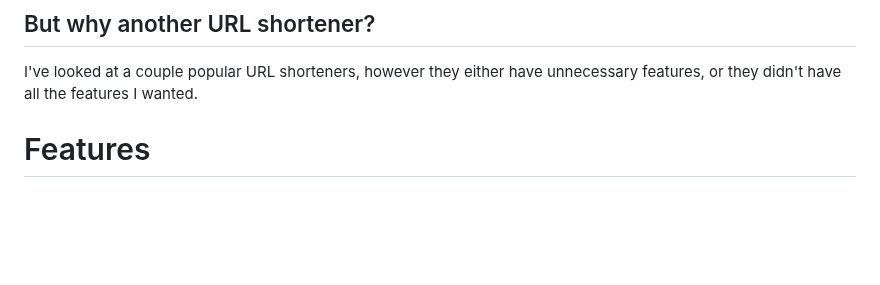
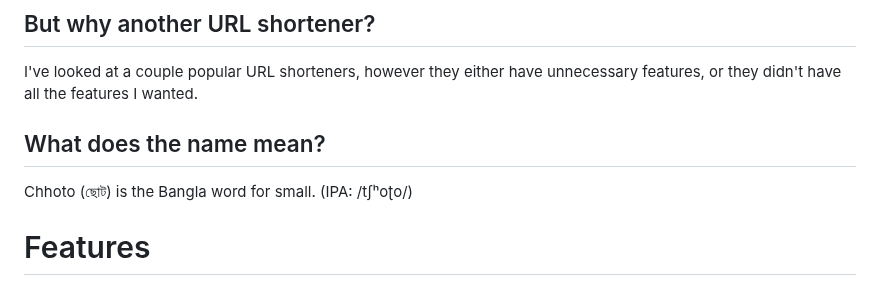
Before and after one commit to SinTan1729/chhoto-url, a Markdown page: README.md, the part around the change. Rendered like a GitHub page; blank space fills up the shorter version.

Commit message:
docs: Explain the name

```diff
--- a/README.md
+++ b/README.md
@@ -17,6 +17,9 @@ using the "feature request" template.
 ## But why another URL shortener?
 I've looked at a couple popular URL shorteners, however they either have
 unnecessary features, or they didn't have all the features I wanted.
+
+## What does the name mean?
+Chhoto (ছোট) is the Bangla word for small. (IPA: /tʃʰoʈo/)
 
 # Features
 - Shortens URLs of any length to a fixed length, randomly generated string.
```
